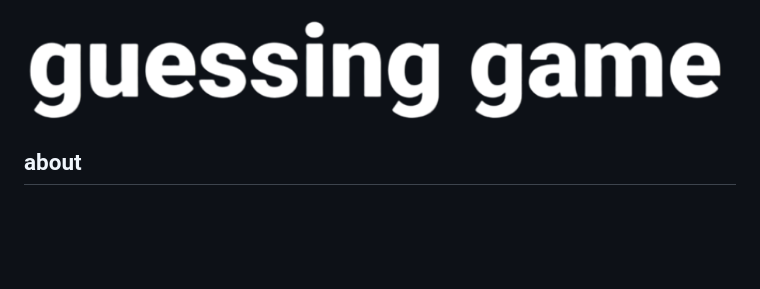
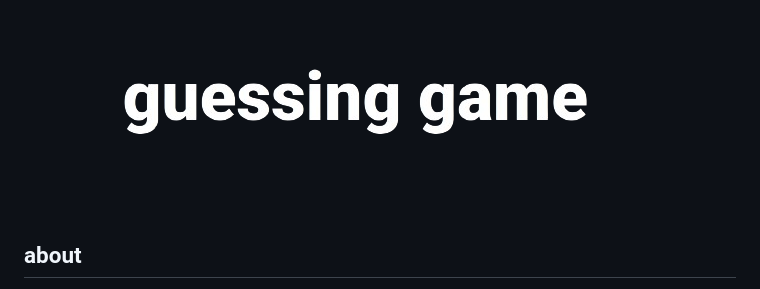
Before and after one commit to iamlucasmagalhaes/guessing-game, a Markdown page: README.md, the part around the change. Drawn GitHub-style; pictures changed too: image/guessing-game-Photoroom.png-Photoroom.png (deleted), image/guessing-game.png (added); blank space fills up the shorter version.

Commit message:
changing image

```diff
--- a/README.md
+++ b/README.md
@@ -1,6 +1,6 @@
 <p>
    <a href="https://iamlucasmagalhaes.github.io/guessing-game/">
-    <img src="image/guessing-game-Photoroom.png-Photoroom.png">
+    <img src="image/guessing-game.png">
    </a>
 </p>
 
```
